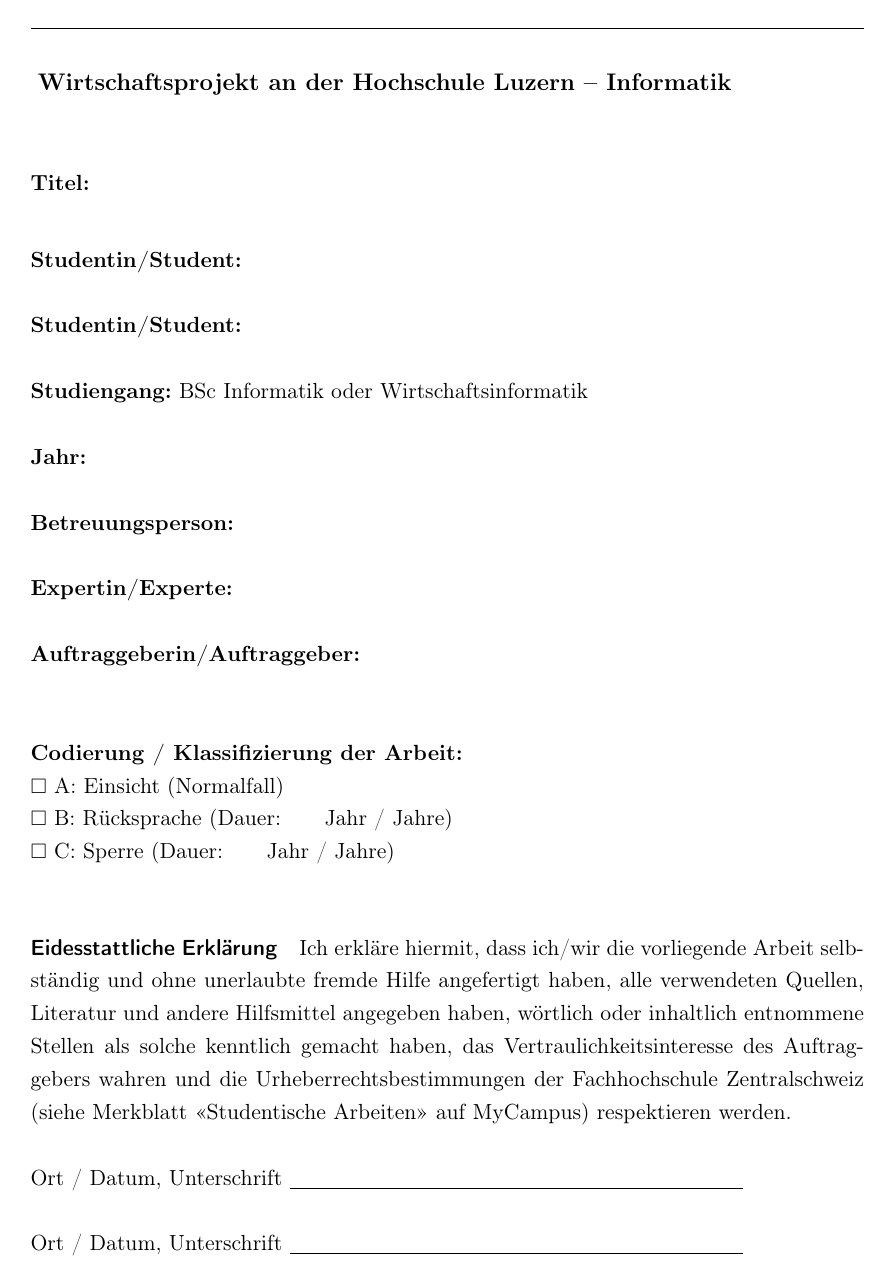
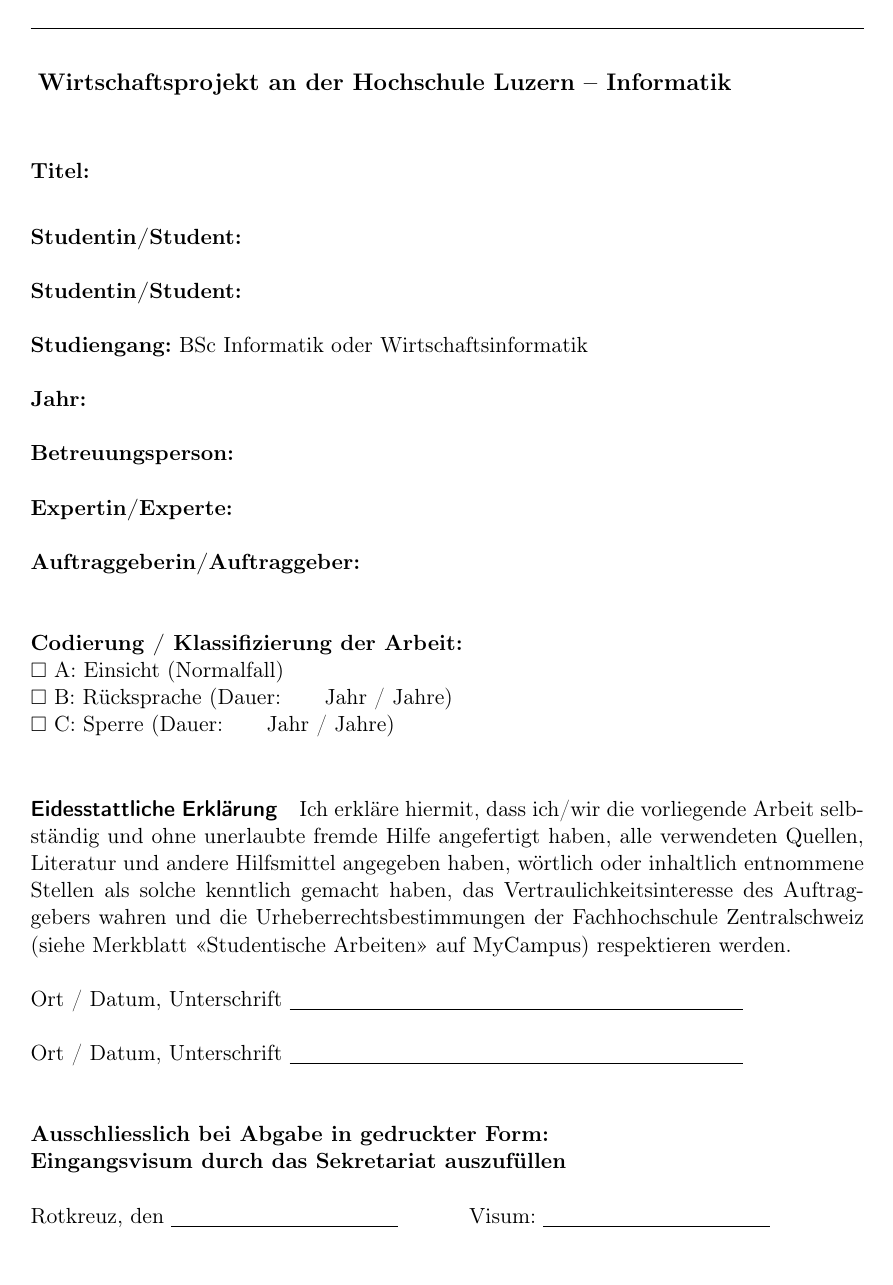
Before and after one commit to nerrehmit/hslu-wipro-latex-template, a LaTeX document (Wipro-Dokumentation.tex): page 2 of 16 before the commit and page 2 of 15 after it. Compiled offline with pdfLaTeX.

Commit message:
Der 1.5-fache Zeilenabstand wurde aus einem T&A Dokument übernommen und scheint für die Informatik zumindest nicht zwingend zu gelten

```diff
--- a/Wipro-Dokumentation.tex
+++ b/Wipro-Dokumentation.tex
@@ -39,8 +39,6 @@
 \usepackage{amssymb}
 
 \usepackage[T1]{fontenc}				% Fontencoding https://www.ctan.org/pkg/fontenc
-
-\usepackage[onehalfspacing]{setspace}	% 1.5-facher Zeilenabstand wie von der HSLU gewünscht
 
 \usepackage[style=apa]{biblatex}		% Zitierung nach APA Standard
 \addbibresource{Referenzen.bib}
```
Also changed, not shown: README.md.
